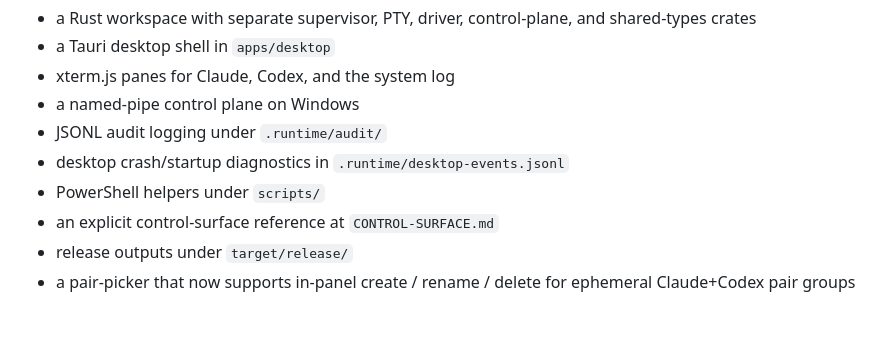
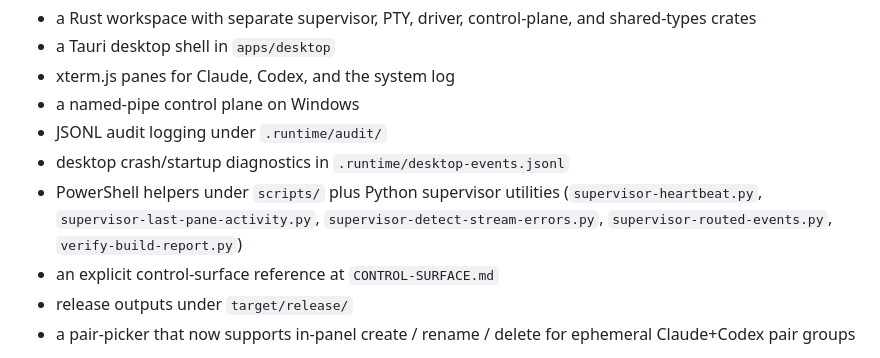
Before and after one commit to vicitooo/PRIM-1, a Markdown page: README.md, the part around the change. Rendered like a GitHub page; blank space fills up the shorter version.

Commit message:
ADD: README lists the Python supervisor utilities under scripts/

```diff
--- a/README.md
+++ b/README.md
@@ -26,7 +26,10 @@ The project is no longer docs-only. The first version now exists and includes:
 - a named-pipe control plane on Windows
 - JSONL audit logging under `.runtime/audit/`
 - desktop crash/startup diagnostics in `.runtime/desktop-events.jsonl`
-- PowerShell helpers under `scripts/`
+- PowerShell helpers under `scripts/` plus Python supervisor utilities
+  (`supervisor-heartbeat.py`, `supervisor-last-pane-activity.py`,
+  `supervisor-detect-stream-errors.py`, `supervisor-routed-events.py`,
+  `verify-build-report.py`)
 - an explicit control-surface reference at `CONTROL-SURFACE.md`
 - release outputs under `target/release/`
 - a pair-picker that now supports in-panel create / rename / delete for ephemeral Claude+Codex pair groups
```
